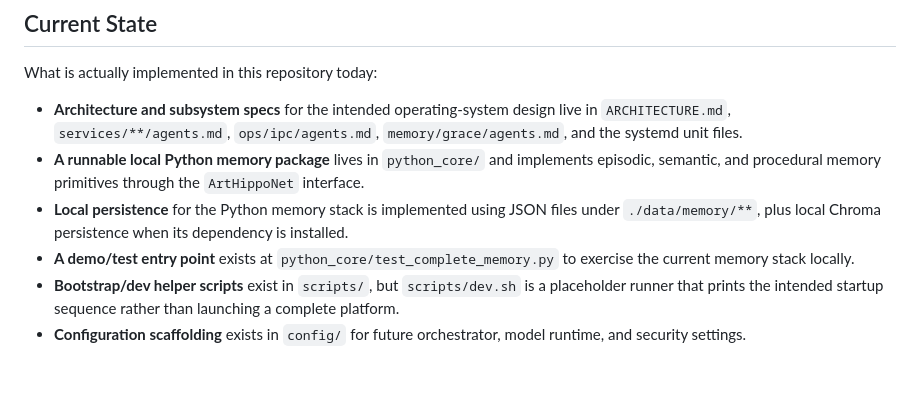
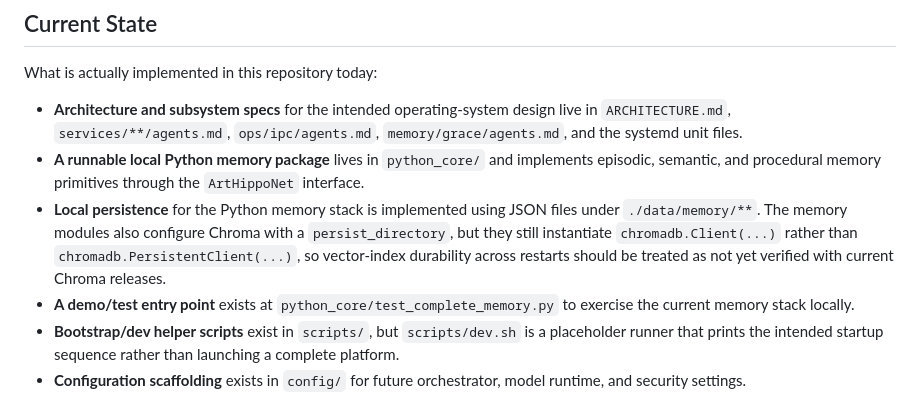
Before and after one commit to Stonex808/A-Mind-OS, a Markdown page: README.md, the part around the change. GitHub-like rendering; blank space fills up the shorter version.

Commit message:
Clarify Chroma persistence caveat in README

```diff
--- a/README.md
+++ b/README.md
@@ -11,7 +11,7 @@ What is actually implemented in this repository today:
 
 - **Architecture and subsystem specs** for the intended operating-system design live in `ARCHITECTURE.md`, `services/**/agents.md`, `ops/ipc/agents.md`, `memory/grace/agents.md`, and the systemd unit files.
 - **A runnable local Python memory package** lives in `python_core/` and implements episodic, semantic, and procedural memory primitives through the `ArtHippoNet` interface.
-- **Local persistence** for the Python memory stack is implemented using JSON files under `./data/memory/**`, plus local Chroma persistence when its dependency is installed.
+- **Local persistence** for the Python memory stack is implemented using JSON files under `./data/memory/**`. The memory modules also configure Chroma with a `persist_directory`, but they still instantiate `chromadb.Client(...)` rather than `chromadb.PersistentClient(...)`, so vector-index durability across restarts should be treated as not yet verified with current Chroma releases.
 - **A demo/test entry point** exists at `python_core/test_complete_memory.py` to exercise the current memory stack locally.
 - **Bootstrap/dev helper scripts** exist in `scripts/`, but `scripts/dev.sh` is a placeholder runner that prints the intended startup sequence rather than launching a complete platform.
 - **Configuration scaffolding** exists in `config/` for future orchestrator, model runtime, and security settings.
```
